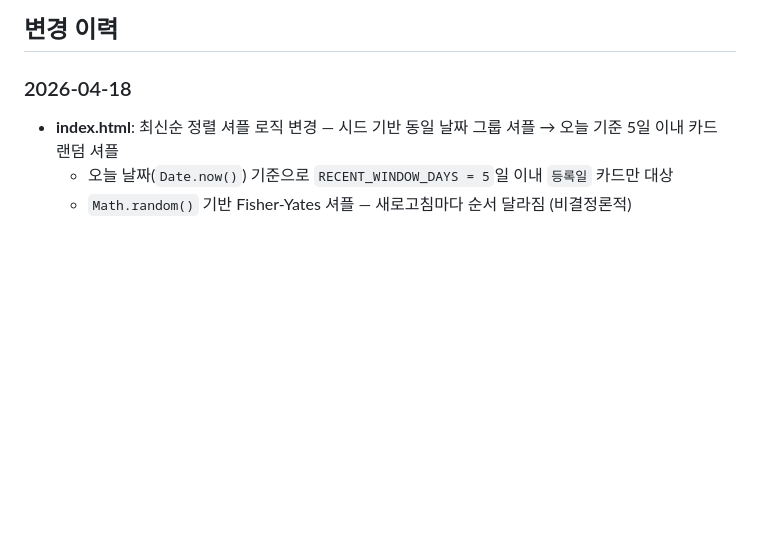
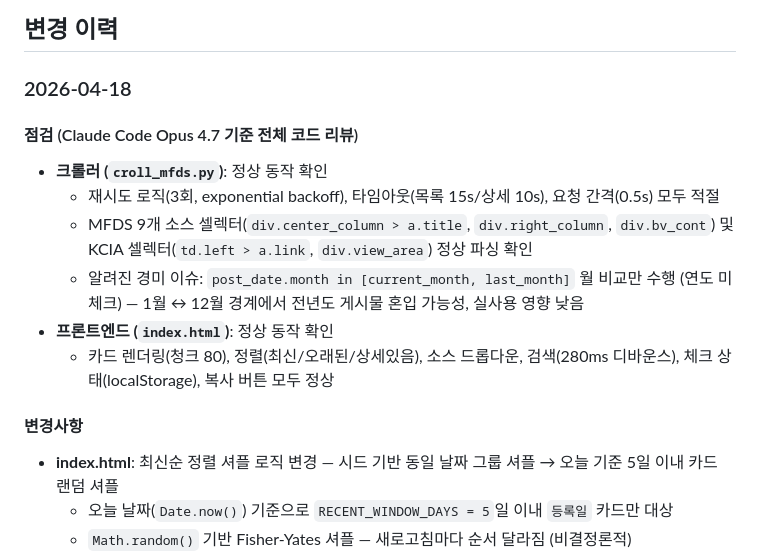
Before and after one commit to barnanacle/croll_mfds, a Markdown page: CLAUDE.md, the part around the change. Drawn GitHub-style; blank space fills up the shorter version.

Commit message:
CLAUDE.md 변경 이력에 2026-04-18 코드 점검 결과 기록
Co-Authored-By: Claude Opus 4.7 (1M context) <noreply@anthropic.com>

```diff
--- a/CLAUDE.md
+++ b/CLAUDE.md
@@ -158,6 +158,17 @@ urllib3           # 재시도 로직
 
 ### 2026-04-18
 
+#### 점검 (Claude Code Opus 4.7 기준 전체 코드 리뷰)
+
+- **크롤러 (`croll_mfds.py`)**: 정상 동작 확인
+  - 재시도 로직(3회, exponential backoff), 타임아웃(목록 15s/상세 10s), 요청 간격(0.5s) 모두 적절
+  - MFDS 9개 소스 셀렉터(`div.center_column > a.title`, `div.right_column`, `div.bv_cont`) 및 KCIA 셀렉터(`td.left > a.link`, `div.view_area`) 정상 파싱 확인
+  - 알려진 경미 이슈: `post_date.month in [current_month, last_month]` 월 비교만 수행 (연도 미체크) — 1월 ↔ 12월 경계에서 전년도 게시물 혼입 가능성, 실사용 영향 낮음
+- **프론트엔드 (`index.html`)**: 정상 동작 확인
+  - 카드 렌더링(청크 80), 정렬(최신/오래된/상세있음), 소스 드롭다운, 검색(280ms 디바운스), 체크 상태(localStorage), 복사 버튼 모두 정상
+
+#### 변경사항
+
 - **index.html**: 최신순 정렬 셔플 로직 변경 — 시드 기반 동일 날짜 그룹 셔플 → 오늘 기준 5일 이내 카드 랜덤 셔플
   - 오늘 날짜(`Date.now()`) 기준으로 `RECENT_WINDOW_DAYS = 5`일 이내 `등록일` 카드만 대상
   - `Math.random()` 기반 Fisher-Yates 셔플 — 새로고침마다 순서 달라짐 (비결정론적)
```
